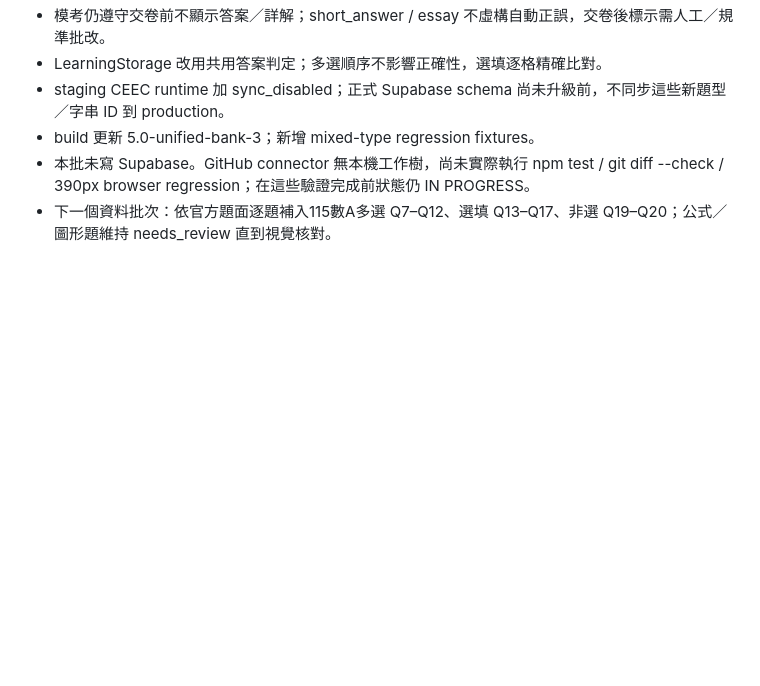
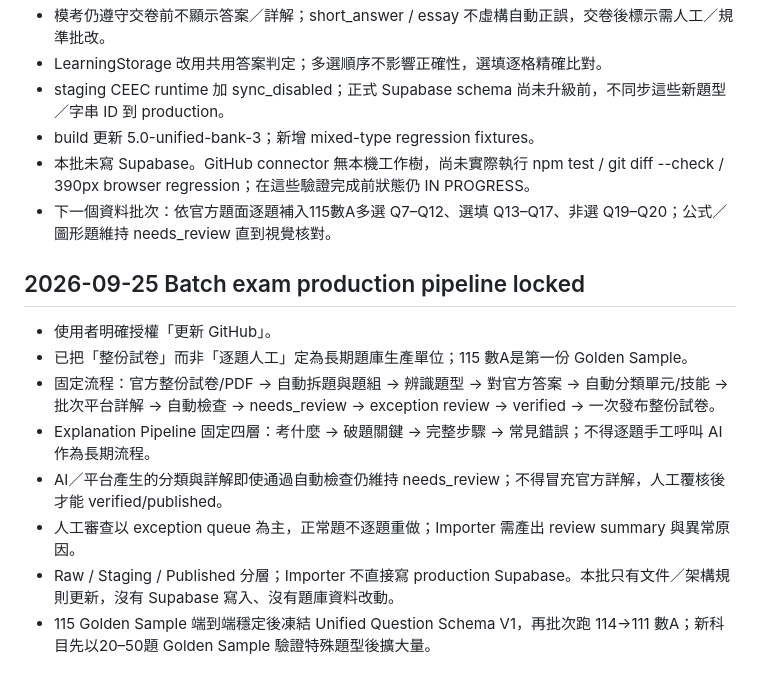
Before and after one commit to kenny17go/high-school-review, a Markdown page: CODEX_PROGRESS.md, the part around the change. Rendered like a GitHub page; blank space fills up the shorter version.

Commit message:
V5.0 record batch pipeline architecture decision

```diff
--- a/CODEX_PROGRESS.md
+++ b/CODEX_PROGRESS.md
@@ -163,3 +163,13 @@ node (Join-Path $npmTestRoot 'node_modules/npm/bin/npm-cli.js') test
 - build 更新 5.0-unified-bank-3；新增 mixed-type regression fixtures。
 - 本批未寫 Supabase。GitHub connector 無本機工作樹，尚未實際執行 npm test / git diff --check / 390px browser regression；在這些驗證完成前狀態仍 IN PROGRESS。
 - 下一個資料批次：依官方題面逐題補入115數A多選 Q7–Q12、選填 Q13–Q17、非選 Q19–Q20；公式／圖形題維持 needs_review 直到視覺核對。
+
+## 2026-09-25 Batch exam production pipeline locked
+- 使用者明確授權「更新 GitHub」。
+- 已把「整份試卷」而非「逐題人工」定為長期題庫生產單位；115 數A是第一份 Golden Sample。
+- 固定流程：官方整份試卷/PDF → 自動拆題與題組 → 辨識題型 → 對官方答案 → 自動分類單元/技能 → 批次平台詳解 → 自動檢查 → needs_review → exception review → verified → 一次發布整份試卷。
+- Explanation Pipeline 固定四層：考什麼 → 破題關鍵 → 完整步驟 → 常見錯誤；不得逐題手工呼叫 AI 作為長期流程。
+- AI／平台產生的分類與詳解即使通過自動檢查仍維持 needs_review；不得冒充官方詳解，人工覆核後才能 verified/published。
+- 人工審查以 exception queue 為主，正常題不逐題重做；Importer 需產出 review summary 與異常原因。
+- Raw / Staging / Published 分層；Importer 不直接寫 production Supabase。本批只有文件／架構規則更新，沒有 Supabase 寫入、沒有題庫資料改動。
+- 115 Golden Sample 端到端穩定後凍結 Unified Question Schema V1，再批次跑 114→111 數A；新科目先以20–50題 Golden Sample 驗證特殊題型後擴大量。
```
